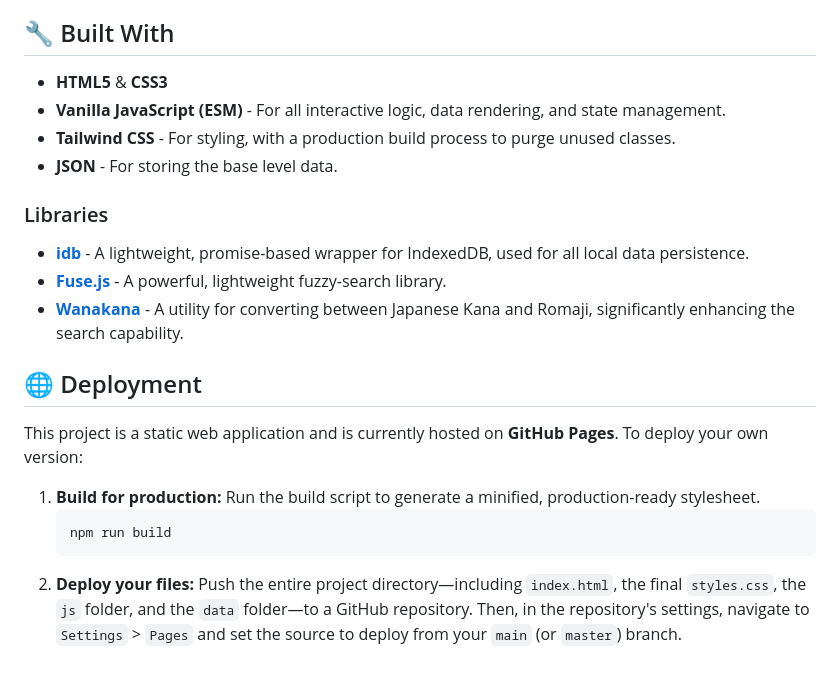
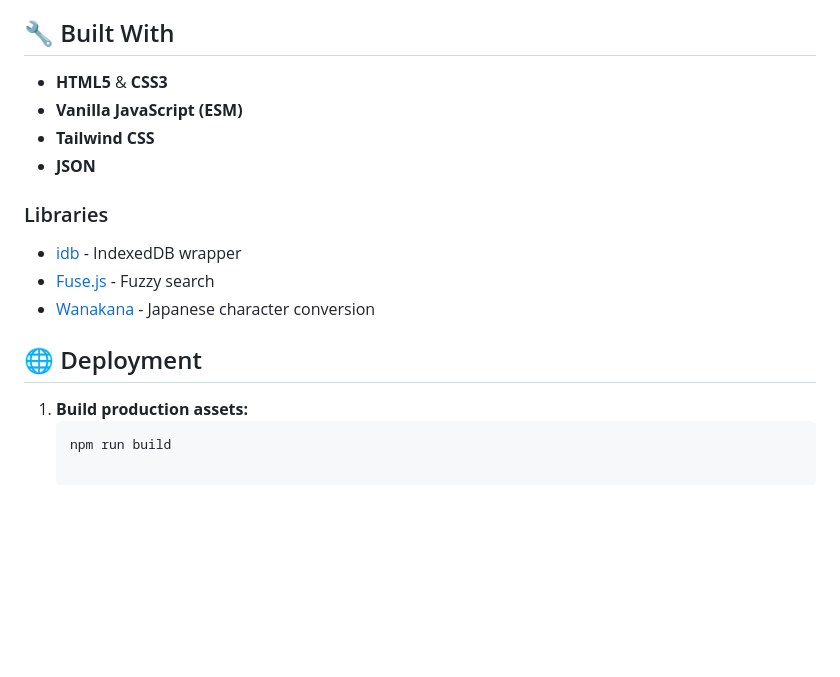
Before and after one commit to ghuyphan/n5-handbook, a Markdown page: README.md, the part around one of its changes. Drawn GitHub-style; blank space fills up the shorter version.

````diff
--- a/README.md
+++ b/README.md
@@ -186,25 +180,17 @@ To run the project locally, you need to have **Node.js** and **npm** installed.
 
 ## 🔧 Built With
 
--   **HTML5** & **CSS3**
--   **Vanilla JavaScript (ESM)** - For all interactive logic, data rendering, and state management.
--   **Tailwind CSS** - For styling, with a production build process to purge unused classes.
--   **JSON** - For storing the base level data.
+- **HTML5** & **CSS3**
+- **Vanilla JavaScript (ESM)**
+- **Tailwind CSS**
+- **JSON**
 
 ### Libraries
-
--   [**idb**](https://github.com/jakearchibald/idb) - A lightweight, promise-based wrapper for IndexedDB, used for all local data persistence.
--   [**Fuse.js**](https://fusejs.io/) - A powerful, lightweight fuzzy-search library.
--   [**Wanakana**](https://wanakana.com/) - A utility for converting between Japanese Kana and Romaji, significantly enhancing the search capability.
+- [idb](https://github.com/jakearchibald/idb) - IndexedDB wrapper
+- [Fuse.js](https://fusejs.io/) - Fuzzy search
+- [Wanakana](https://wanakana.com/) - Japanese character conversion
 
 ## 🌐 Deployment
-
-This project is a static web application and is currently hosted on **GitHub Pages**. To deploy your own version:
-
-1.  **Build for production:**
-    Run the build script to generate a minified, production-ready stylesheet.
-    ```bash
-    npm run build
-    ```
-2.  **Deploy your files:**
-    Push the entire project directory—including `index.html`, the final `styles.css`, the `js` folder, and the `data` folder—to a GitHub repository. Then, in the repository's settings, navigate to `Settings` > `Pages` and set the source to deploy from your `main` (or `master`) branch.
+1. **Build production assets:**
+   ```bash
+   npm run build
````
Also changed, not shown: other parts of README.md (+72 -78 lines).
